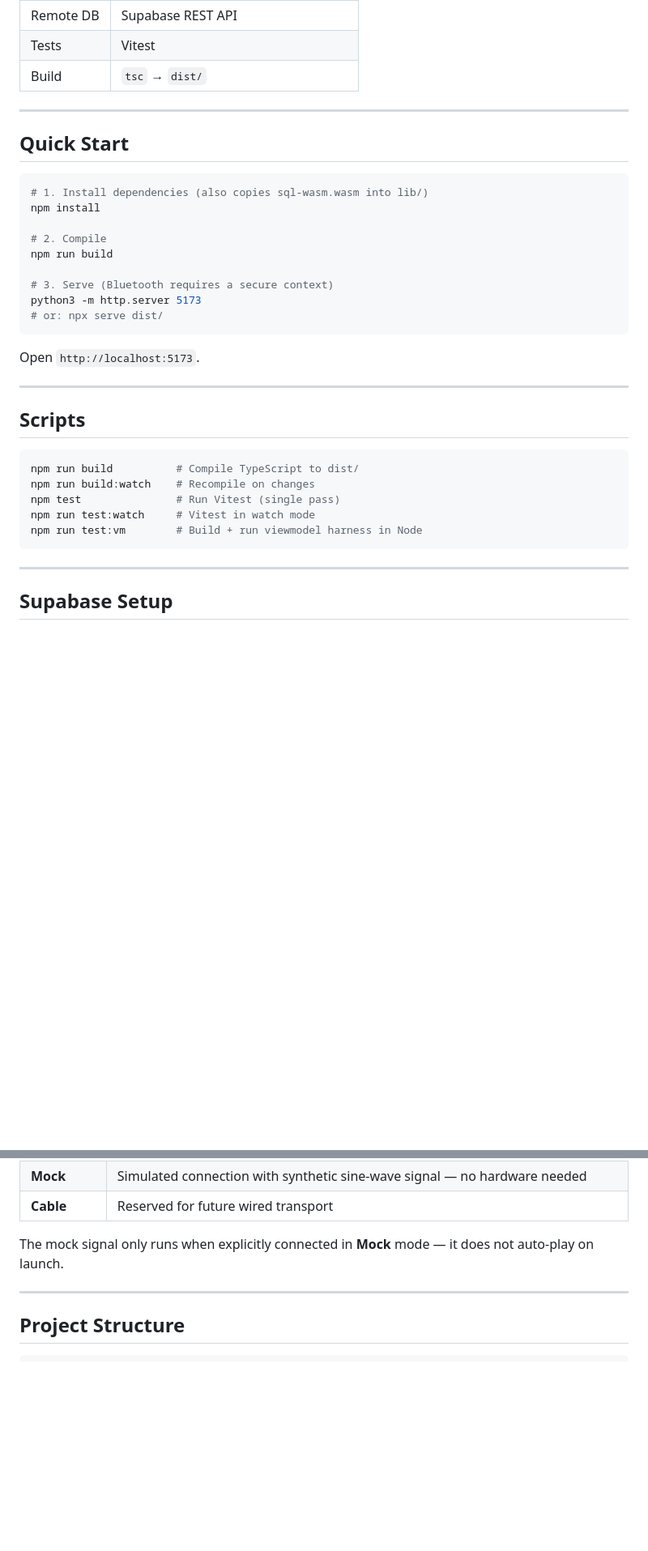
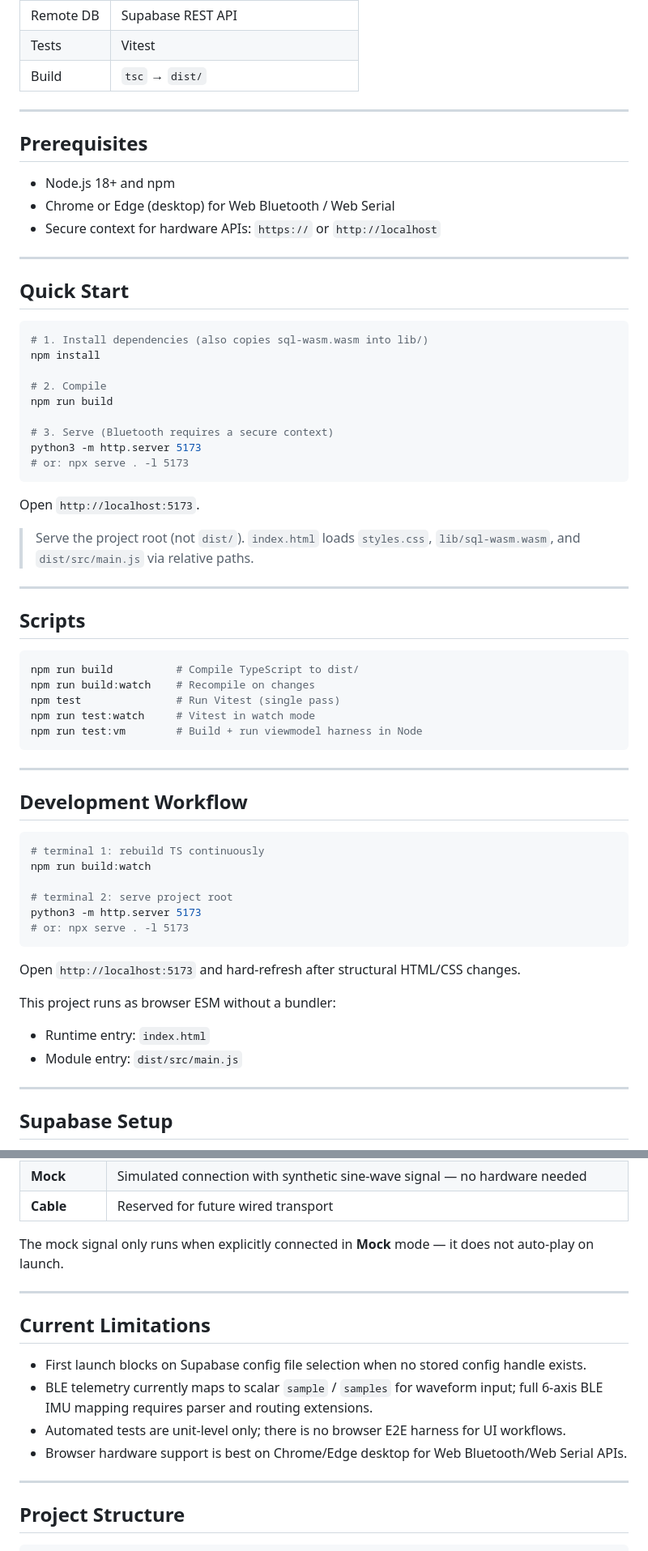
Before and after one commit to Najeemshaik/tremor-dashboard, a Markdown page: README.md, 2 parts joined by grey strips. Shown at 81% size. GitHub-like rendering; blank space fills up the shorter version.

````diff
--- a/README.md
+++ b/README.md
@@ -37,6 +37,14 @@ A browser-native application that connects to a wearable BLE sensor, streams acc
 
 ---
 
+## Prerequisites
+
+- Node.js 18+ and npm
+- Chrome or Edge (desktop) for Web Bluetooth / Web Serial
+- Secure context for hardware APIs: `https://` or `http://localhost`
+
+---
+
 ## Quick Start
 
 ```bash
@@ -48,10 +56,12 @@ npm run build
 
 # 3. Serve (Bluetooth requires a secure context)
 python3 -m http.server 5173
-# or: npx serve dist/
+# or: npx serve . -l 5173
 ```
 
 Open `http://localhost:5173`.
+
+> Serve the project root (not `dist/`). `index.html` loads `styles.css`, `lib/sql-wasm.wasm`, and `dist/src/main.js` via relative paths.
 
 ---
 
@@ -64,6 +74,25 @@ npm test               # Run Vitest (single pass)
 npm run test:watch     # Vitest in watch mode
 npm run test:vm        # Build + run viewmodel harness in Node
 ```
+
+---
+
+## Development Workflow
+
+```bash
+# terminal 1: rebuild TS continuously
+npm run build:watch
+
+# terminal 2: serve project root
+python3 -m http.server 5173
+# or: npx serve . -l 5173
+```
+
+Open `http://localhost:5173` and hard-refresh after structural HTML/CSS changes.
+
+This project runs as browser ESM without a bundler:
+- Runtime entry: `index.html`
+- Module entry: `dist/src/main.js`
 
 ---
 
@@ -115,6 +158,15 @@ In the app: **Settings → Supabase Storage → Load Config File**, then select
 | **Cable** | Reserved for future wired transport |
 
 The mock signal only runs when explicitly connected in **Mock** mode — it does not auto-play on launch.
+
+---
+
+## Current Limitations
+
+- First launch blocks on Supabase config file selection when no stored config handle exists.
+- BLE telemetry currently maps to scalar `sample` / `samples` for waveform input; full 6-axis BLE IMU mapping requires parser and routing extensions.
+- Automated tests are unit-level only; there is no browser E2E harness for UI workflows.
+- Browser hardware support is best on Chrome/Edge desktop for Web Bluetooth/Web Serial APIs.
 
 ---
 
````
Also changed, not shown: other parts of README.md (+56 -1 lines).
